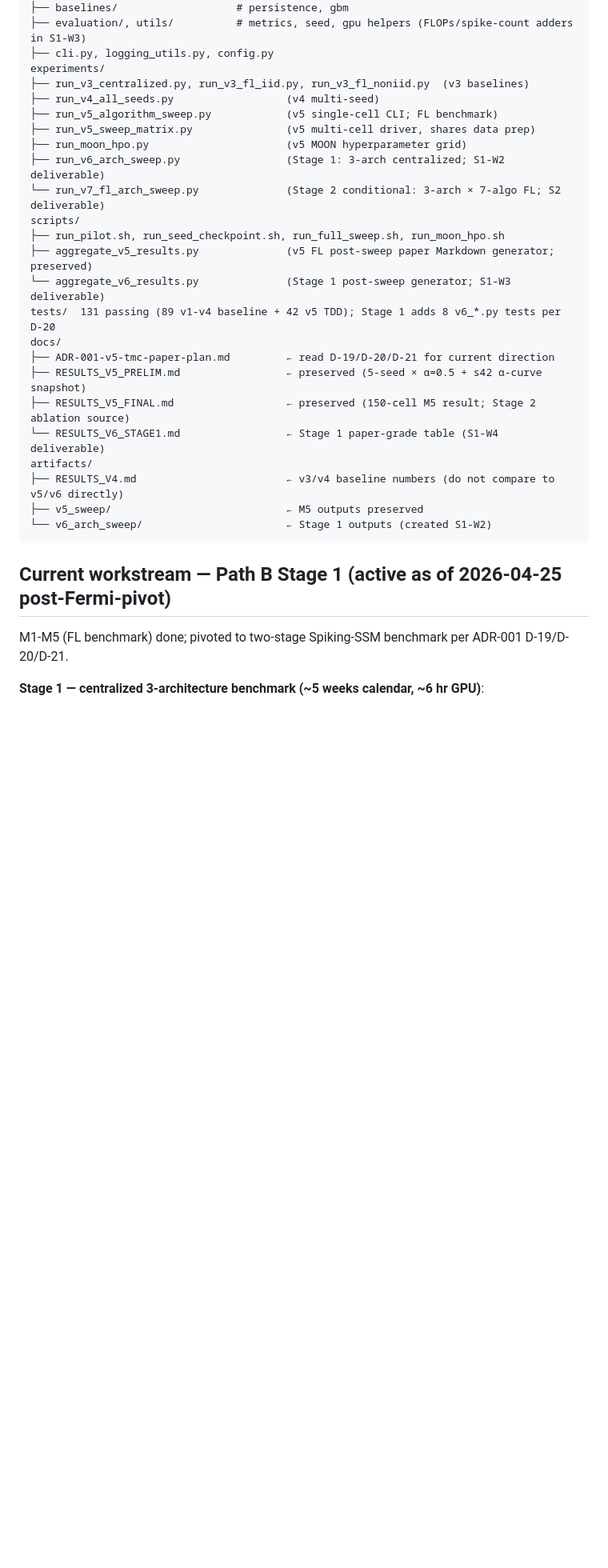
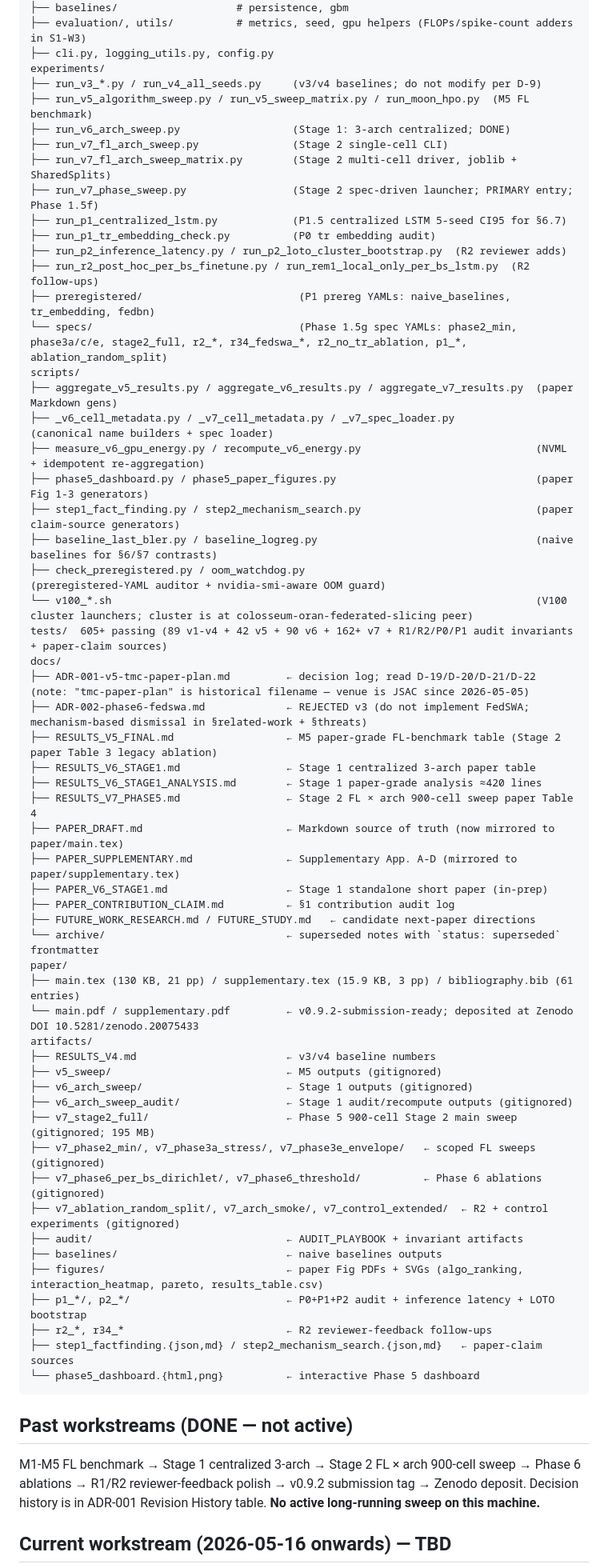
Before and after one commit to thc1006/fl-oran-tmc, a Markdown page: CLAUDE.md, the part around one of its changes. Shown at 80% size. GitHub-like rendering; blank space fills up the shorter version.

````diff
--- a/CLAUDE.md
+++ b/CLAUDE.md
@@ -102,32 +131,65 @@ src/fl_oran/
 ├── evaluation/, utils/          # metrics, seed, gpu helpers (FLOPs/spike-count adders in S1-W3)
 ├── cli.py, logging_utils.py, config.py
 experiments/
-├── run_v3_centralized.py, run_v3_fl_iid.py, run_v3_fl_noniid.py  (v3 baselines)
-├── run_v4_all_seeds.py                  (v4 multi-seed)
-├── run_v5_algorithm_sweep.py            (v5 single-cell CLI; FL benchmark)
-├── run_v5_sweep_matrix.py               (v5 multi-cell driver, shares data prep)
-├── run_moon_hpo.py                      (v5 MOON hyperparameter grid)
-├── run_v6_arch_sweep.py                 (Stage 1: 3-arch centralized; S1-W2 deliverable)
-└── run_v7_fl_arch_sweep.py              (Stage 2 conditional: 3-arch × 7-algo FL; S2 deliverable)
+├── run_v3_*.py / run_v4_all_seeds.py     (v3/v4 baselines; do not modify per D-9)
+├── run_v5_algorithm_sweep.py / run_v5_sweep_matrix.py / run_moon_hpo.py  (M5 FL benchmark)
+├── run_v6_arch_sweep.py                  (Stage 1: 3-arch centralized; DONE)
+├── run_v7_fl_arch_sweep.py               (Stage 2 single-cell CLI)
+├── run_v7_fl_arch_sweep_matrix.py        (Stage 2 multi-cell driver, joblib + SharedSplits)
+├── run_v7_phase_sweep.py                 (Stage 2 spec-driven launcher; PRIMARY entry; Phase 1.5f)
+├── run_p1_centralized_lstm.py            (P1.5 centralized LSTM 5-seed CI95 for §6.7)
+├── run_p1_tr_embedding_check.py          (P0 tr embedding audit)
+├── run_p2_inference_latency.py / run_p2_loto_cluster_bootstrap.py  (R2 reviewer adds)
+├── run_r2_post_hoc_per_bs_finetune.py / run_rem1_local_only_per_bs_lstm.py  (R2 follow-ups)
+├── preregistered/                         (P1 prereg YAMLs: naive_baselines, tr_embedding, fedbn)
+└── specs/                                 (Phase 1.5g spec YAMLs: phase2_min, phase3a/c/e, stage2_full, r2_*, r34_fedswa_*, r2_no_tr_ablation, p1_*, ablation_random_split)
 scripts/
-├── run_pilot.sh, run_seed_checkpoint.sh, run_full_sweep.sh, run_moon_hpo.sh
-├── aggregate_v5_results.py              (v5 FL post-sweep paper Markdown generator; preserved)
-└── aggregate_v6_results.py              (Stage 1 post-sweep generator; S1-W3 deliverable)
-tests/  131 passing (89 v1-v4 baseline + 42 v5 TDD); Stage 1 adds 8 v6_*.py tests per D-20
+├── aggregate_v5_results.py / aggregate_v6_results.py / aggregate_v7_results.py  (paper Markdown gens)
+├── _v6_cell_metadata.py / _v7_cell_metadata.py / _v7_spec_loader.py             (canonical name builders + spec loader)
+├── measure_v6_gpu_energy.py / recompute_v6_energy.py                            (NVML + idempotent re-aggregation)
+├── phase5_dashboard.py / phase5_paper_figures.py                                (paper Fig 1-3 generators)
+├── step1_fact_finding.py / step2_mechanism_search.py                            (paper claim-source generators)
+├── baseline_last_bler.py / baseline_logreg.py                                   (naive baselines for §6/§7 contrasts)
+├── check_preregistered.py / oom_watchdog.py                                     (preregistered-YAML auditor + nvidia-smi-aware OOM guard)
+└── v100_*.sh                                                                    (V100 cluster launchers; cluster is at colosseum-oran-federated-slicing peer)
+tests/  605+ passing (89 v1-v4 + 42 v5 + 90 v6 + 162+ v7 + R1/R2/P0/P1 audit invariants + paper-claim sources)
 docs/
-├── ADR-001-v5-tmc-paper-plan.md         ← read D-19/D-20/D-21 for current direction
-├── RESULTS_V5_PRELIM.md                 ← preserved (5-seed × α=0.5 + s42 α-curve snapshot)
-├── RESULTS_V5_FINAL.md                  ← preserved (150-cell M5 result; Stage 2 ablation source)
-└── RESULTS_V6_STAGE1.md                 ← Stage 1 paper-grade table (S1-W4 deliverable)
+├── ADR-001-v5-tmc-paper-plan.md         ← decision log; read D-19/D-20/D-21/D-22 (note: "tmc-paper-plan" is historical filename — venue is JSAC since 2026-05-05)
+├── ADR-002-phase6-fedswa.md             ← REJECTED v3 (do not implement FedSWA; mechanism-based dismissal in §related-work + §threats)
+├── RESULTS_V5_FINAL.md                  ← M5 paper-grade FL-benchmark table (Stage 2 paper Table 3 legacy ablation)
+├── RESULTS_V6_STAGE1.md                 ← Stage 1 centralized 3-arch paper table
+├── RESULTS_V6_STAGE1_ANALYSIS.md        ← Stage 1 paper-grade analysis ≈420 lines
+├── RESULTS_V7_PHASE5.md                 ← Stage 2 FL × arch 900-cell sweep paper Table 4
+├── PAPER_DRAFT.md                       ← Markdown source of truth (now mirrored to paper/main.tex)
+├── PAPER_SUPPLEMENTARY.md               ← Supplementary App. A-D (mirrored to paper/supplementary.tex)
+├── PAPER_V6_STAGE1.md                   ← Stage 1 standalone short paper (in-prep)
+├── PAPER_CONTRIBUTION_CLAIM.md          ← §1 contribution audit log
+├── FUTURE_WORK_RESEARCH.md / FUTURE_STUDY.md   ← candidate next-paper directions
+└── archive/                             ← superseded notes with `status: superseded` frontmatter
+paper/
+├── main.tex (130 KB, 21 pp) / supplementary.tex (15.9 KB, 3 pp) / bibliography.bib (61 entries)
+└── main.pdf / supplementary.pdf         ← v0.9.2-submission-ready; deposited at Zenodo DOI 10.5281/zenodo.20075433
 artifacts/
-├── RESULTS_V4.md                        ← v3/v4 baseline numbers (do not compare to v5/v6 directly)
-├── v5_sweep/                            ← M5 outputs preserved
-└── v6_arch_sweep/                       ← Stage 1 outputs (created S1-W2)
+├── RESULTS_V4.md                        ← v3/v4 baseline numbers
+├── v5_sweep/                            ← M5 outputs (gitignored)
+├── v6_arch_sweep/                       ← Stage 1 outputs (gitignored)
+├── v6_arch_sweep_audit/                 ← Stage 1 audit/recompute outputs (gitignored)
+├── v7_stage2_full/                      ← Phase 5 900-cell Stage 2 main sweep (gitignored; 195 MB)
+├── v7_phase2_min/, v7_phase3a_stress/, v7_phase3e_envelope/   ← scoped FL sweeps (gitignored)
+├── v7_phase6_per_bs_dirichlet/, v7_phase6_threshold/          ← Phase 6 ablations (gitignored)
+├── v7_ablation_random_split/, v7_arch_smoke/, v7_control_extended/  ← R2 + control experiments (gitignored)
+├── audit/                               ← AUDIT_PLAYBOOK + invariant artifacts
+├── baselines/                           ← naive baselines outputs
+├── figures/                             ← paper Fig PDFs + SVGs (algo_ranking, interaction_heatmap, pareto, results_table.csv)
+├── p1_*/, p2_*/                         ← P0+P1+P2 audit + inference latency + LOTO bootstrap
+├── r2_*, r34_*                          ← R2 reviewer-feedback follow-ups
+├── step1_factfinding.{json,md} / step2_mechanism_search.{json,md}   ← paper-claim sources
+└── phase5_dashboard.{html,png}          ← interactive Phase 5 dashboard
 ```
 
-## Current workstream — Path B Stage 1 (active as of 2026-04-25 post-Fermi-pivot)
+## Past workstreams (DONE — not active)
 
-M1-M5 (FL benchmark) done; pivoted to two-stage Spiking-SSM benchmark per ADR-001 D-19/D-20/D-21.
+M1-M5 FL benchmark → Stage 1 centralized 3-arch → Stage 2 FL × arch 900-cell sweep → Phase 6 ablations → R1/R2 reviewer-feedback polish → v0.9.2 submission tag → Zenodo deposit. Decision history is in ADR-001 Revision History table. **No active long-running sweep on this machine.**
 
-**Stage 1 — centralized 3-architecture benchmark (~5 weeks calendar, ~6 hr GPU)**:
+## Current workstream (2026-05-16 onwards) — TBD
 
````
Also changed, not shown: other parts of CLAUDE.md (+75 -53 lines).
